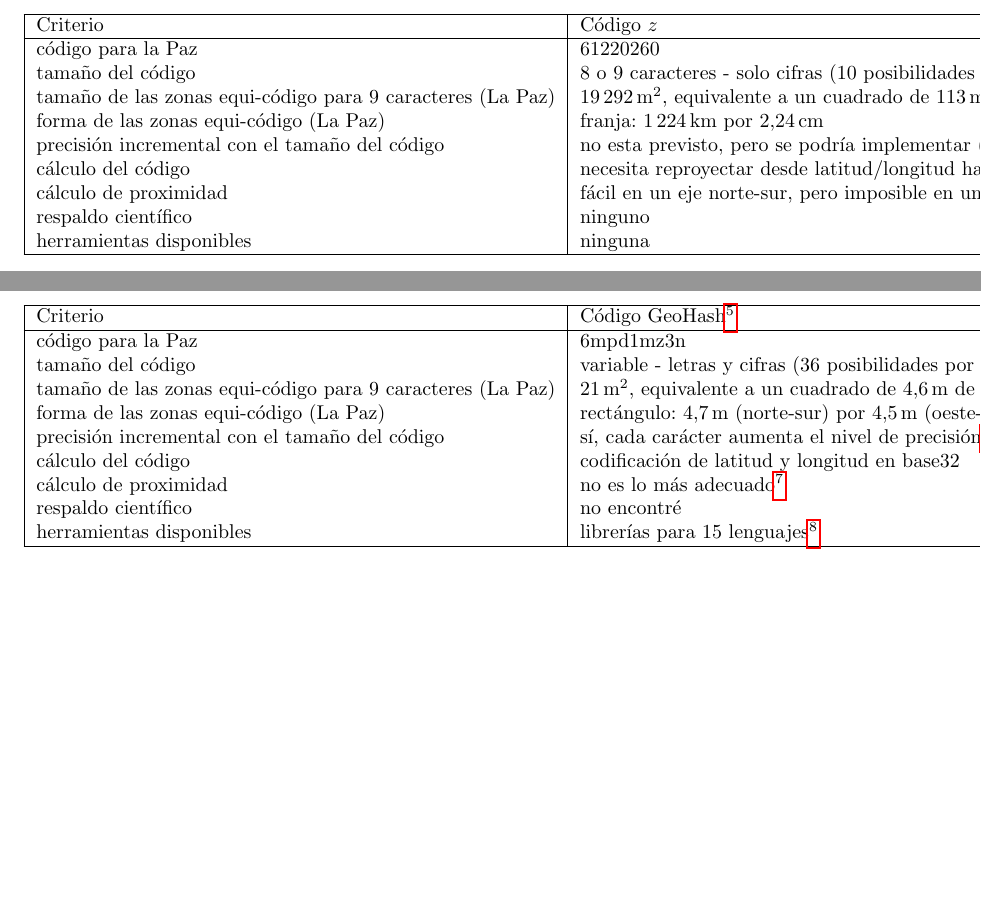
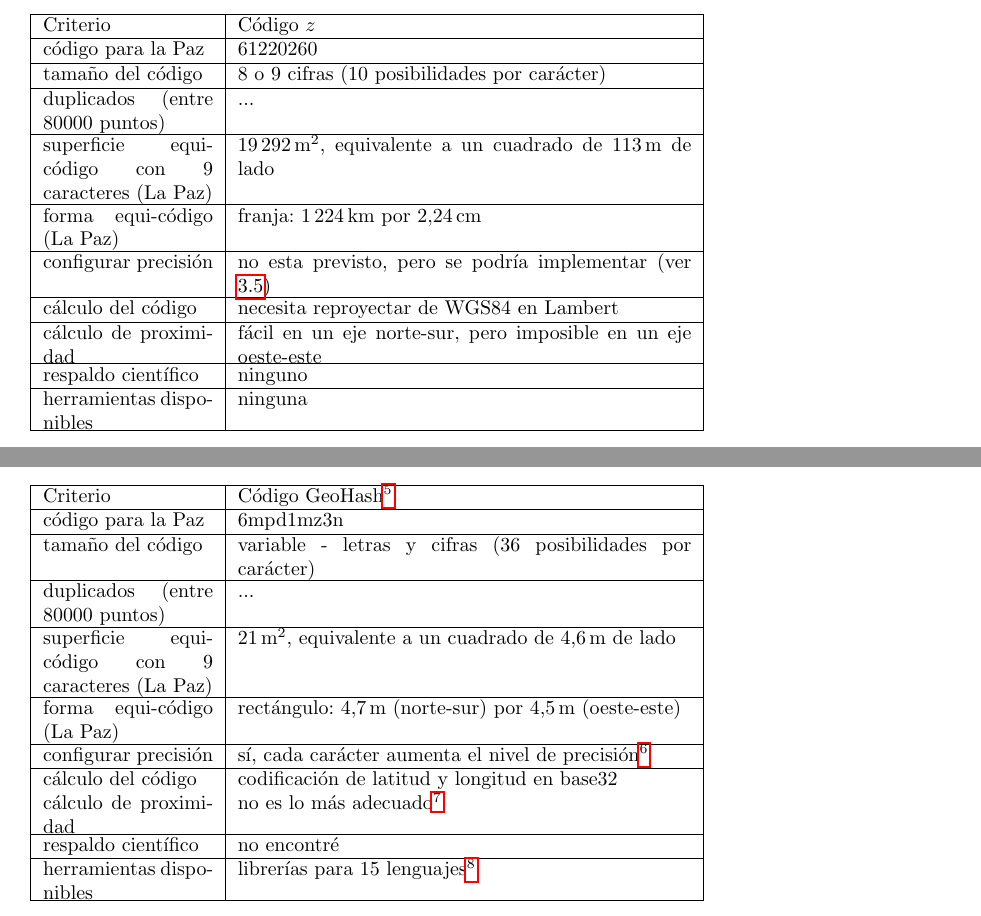
Before and after one commit to severo/adsib_nuevo_codigo_ine, a LaTeX paper (informe.tex): two parts of pages 7 and 8 of 9, joined at a grey line, cut so that both start at the same text, the shorter picture padded with empty space. Compiled offline with pdfLaTeX.

Commit message:
Mejor presentación de las tablas en el informe

```diff
--- a/informe.tex
+++ b/informe.tex
@@ -6,6 +6,7 @@
 \usepackage{hyperref}
 \usepackage{mathtools}
 \usepackage{numprint}
+\usepackage{tabu}
 
 \npthousandsep{\thinspace}
 \npthousandthpartsep{}
@@ -305,29 +306,38 @@ El cuadro \ref{tab:carac_ine} presenta las características del código
 
 \begin{table}
 	\centering
-	\begin{tabular}{|l|l|l|l|l|}
+	\begin{tabu} to \linewidth {|p{3cm}|p{8cm}|}
 		\hline
 		Criterio & Código \(z\) \\
 		\hline
 		código para la Paz & 61220260 \\
-		tamaño del código & 8 o 9 caracteres - solo cifras (10
+		\hline
+		tamaño del código & 8 o 9 cifras (10
 		posibilidades por carácter) \\
-		tamaño de las zonas equi-código para 9 caracteres (La Paz) &
+		\hline
+		duplicados (entre 80000 puntos) & ... \\
+		\hline
+		superficie equi-código con 9 caracteres (La Paz) &
 		\(\numprint{19292}\,\mathrm{m^{2}}\),
 		equivalente a un cuadrado de \(\numprint{113}\,\mathrm{m}\) de lado \\
-		forma de las zonas equi-código (La Paz) & franja:
+		\hline
+		forma equi-código (La Paz) & franja:
 		\(\numprint{1224}\,\mathrm{km}\) por
 		\(\numprint{2.24}\,\mathrm{cm}\) \\
-		precisión incremental con el tamaño del código & no esta
+		\hline
+		configurar precisión & no esta
 		previsto, pero se podría implementar (ver \ref{sec:otras_ine}) \\
-		cálculo del código & necesita reproyectar desde latitud/longitud
-		hasta la PCCL \\
+		\hline
+		cálculo del código & necesita reproyectar de WGS84 en Lambert \\
+		\hline
 		cálculo de proximidad & fácil en un eje norte-sur, pero
 		imposible en un eje oeste-este \\
+		\hline
 		respaldo científico & ninguno\\
+		\hline
 		herramientas disponibles & ninguna \\
 		\hline
-	\end{tabular}
+	\end{tabu}
 	\caption{Características del código \(z\)}
 	\label{tab:carac_ine}
 \end{table}
@@ -342,31 +352,40 @@ utilizados.
 
 \begin{table}
 	\centering
-	\begin{tabular}{|l|l|l|l|l|}
+	\begin{tabu} to \linewidth {|p{3cm}|p{8cm}|}
 		\hline
 		Criterio & Código GeoHash\footnote{ver \url{http://en.wikipedia.org/wiki/Geohash}} \\
 		\hline
 		código para la Paz & 6mpd1mz3n \\
+		\hline
 		tamaño del código & variable - letras y cifras (36
 		posibilidades por carácter) \\
-		tamaño de las zonas equi-código para 9 caracteres (La Paz) &
+		\hline
+		duplicados (entre 80000 puntos) & ... \\
+		\hline
+		superficie equi-código con 9 caracteres (La Paz) &
 		\(\numprint{21}\,\mathrm{m^{2}}\),
 		equivalente a un cuadrado de \(\numprint{4.6}\,\mathrm{m}\) de lado \\
-		forma de las zonas equi-código (La Paz) & rectángulo:
+		\hline
+		forma equi-código (La Paz) & rectángulo:
 		\(\numprint{4.7}\,\mathrm{m}\) (norte-sur) por
 		\(\numprint{4.5}\,\mathrm{m}\) (oeste-este) \\
-		precisión incremental con el tamaño del código & sí, cada
+		\hline
+		configurar precisión & sí, cada
 		carácter aumenta el nivel de precisión\footnote{ver
 		\url{http://en.wikipedia.org/wiki/Geohash\#Worked_example}} \\
+		\hline
 		cálculo del código & codificación de latitud y longitud en
 		base32 \\
 		cálculo de proximidad & no es lo más adecuado\footnote{ver
 		\url{http://en.wikipedia.org/wiki/Geohash\#Limitations}} \\
+		\hline
 		respaldo científico & no encontré \\
+		\hline
 		herramientas disponibles & librerías para 15 lenguajes\footnote{ver
 		\url{http://en.wikipedia.org/wiki/Geohash\#External_links}} \\
 		\hline
-	\end{tabular}
+	\end{tabu}
 	\caption{Características del código GeoHash}
 	\label{tab:carac_geohash}
 \end{table}
@@ -384,0 +405 @@ utilizados.
+		duplicados (entre 80000 puntos) & ... \\
@@ -391,3 +415,4 @@ utilizados.
+		configurar precisión & sí, cada dos
 		cifras dividen la superficie por 100 (o el lado del cuadrado
 		por 10)\footnote{ver
 		\url{http://en.wikipedia.org/wiki/Military_grid_reference_system}} \\
@@ -415,0 +446 @@ utilizados.
+		duplicados (entre 80000 puntos) & ... \\
@@ -422,2 +456,3 @@ utilizados.
+		configurar precisión & sí, cada dos
 		cifras aumentan la precisión (un vez dividiendo por 10, la
 		otra por 24) \\
```
Also changed, not shown: informe.tex (50 more changed lines).
